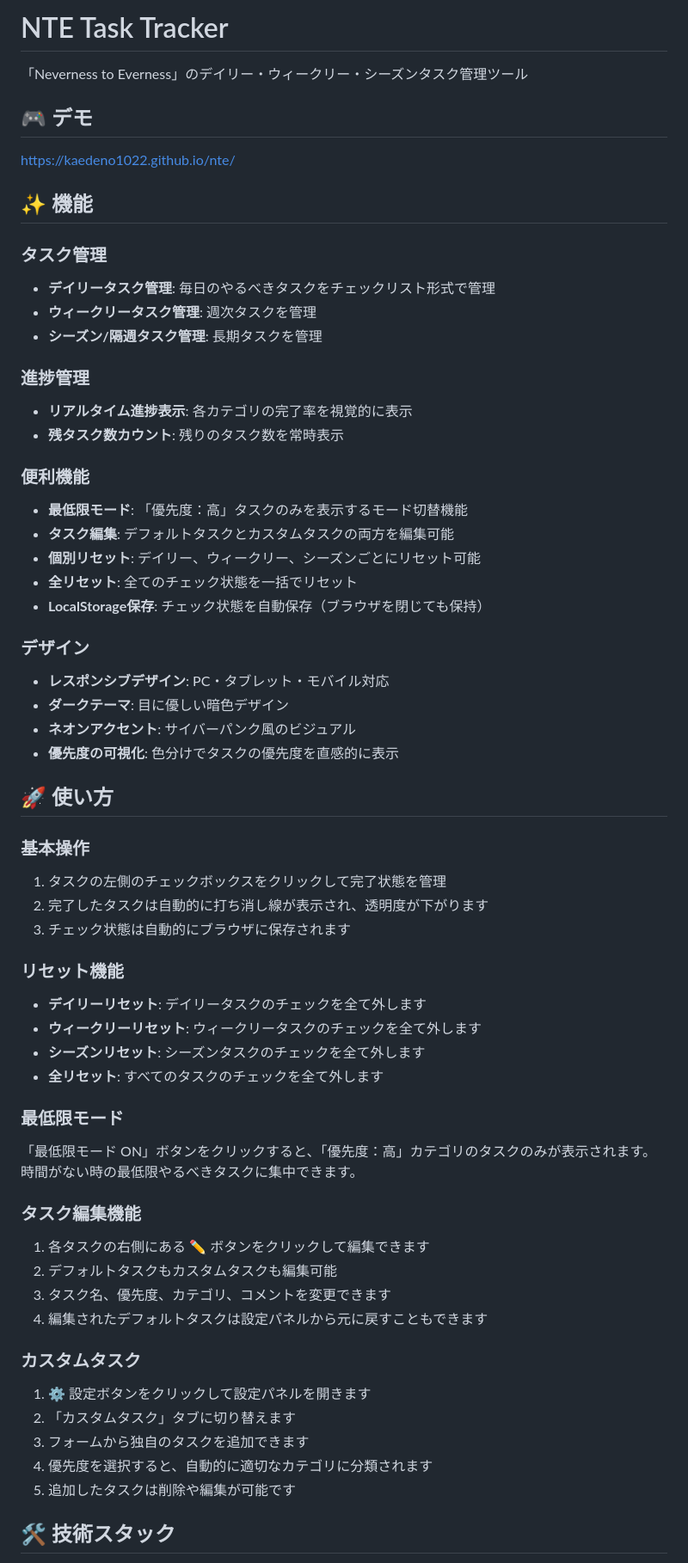
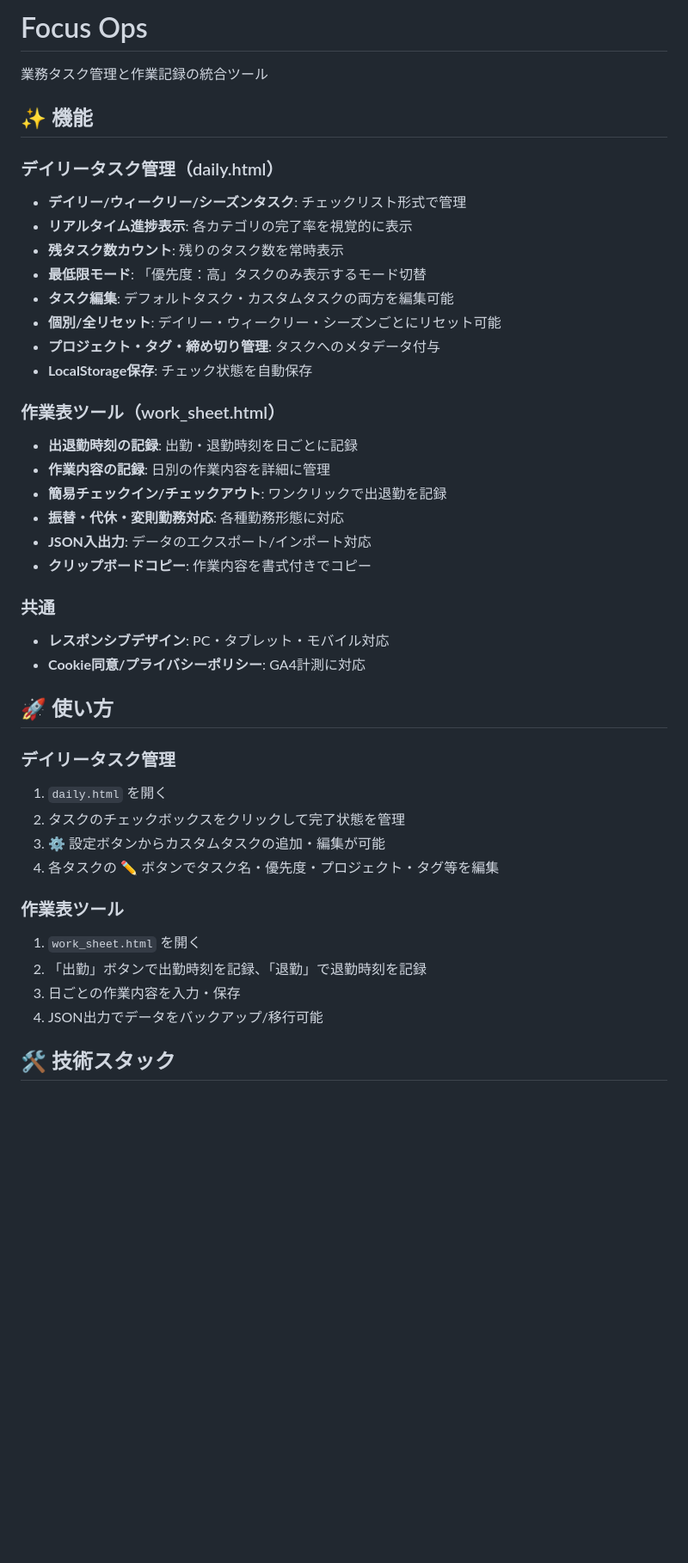
Before and after one commit to kaedeno1022/focus-ops, a Markdown page: README.md, the part around one of its changes. Shown at 86% size. Rendered like a GitHub page; blank space fills up the shorter version.

```diff
--- a/README.md
+++ b/README.md
@@ -1,63 +1,44 @@
-# NTE Task Tracker
+# Focus Ops
 
-「Neverness to Everness」のデイリー・ウィークリー・シーズンタスク管理ツール
-
-## 🎮 デモ
-
-https://kaedeno1022.github.io/nte/
+業務タスク管理と作業記録の統合ツール
 
 ## ✨ 機能
 
-### タスク管理
-- **デイリータスク管理**: 毎日のやるべきタスクをチェックリスト形式で管理
-- **ウィークリータスク管理**: 週次タスクを管理
-- **シーズン/隔週タスク管理**: 長期タスクを管理
-
-### 進捗管理
+### デイリータスク管理（daily.html）
+- **デイリー/ウィークリー/シーズンタスク**: チェックリスト形式で管理
 - **リアルタイム進捗表示**: 各カテゴリの完了率を視覚的に表示
 - **残タスク数カウント**: 残りのタスク数を常時表示
+- **最低限モード**: 「優先度：高」タスクのみ表示するモード切替
+- **タスク編集**: デフォルトタスク・カスタムタスクの両方を編集可能
+- **個別/全リセット**: デイリー・ウィークリー・シーズンごとにリセット可能
+- **プロジェクト・タグ・締め切り管理**: タスクへのメタデータ付与
+- **LocalStorage保存**: チェック状態を自動保存
 
-### 便利機能
-- **最低限モード**: 「優先度：高」タスクのみを表示するモード切替機能
-- **タスク編集**: デフォルトタスクとカスタムタスクの両方を編集可能
-- **個別リセット**: デイリー、ウィークリー、シーズンごとにリセット可能
-- **全リセット**: 全てのチェック状態を一括でリセット
-- **LocalStorage保存**: チェック状態を自動保存（ブラウザを閉じても保持）
+### 作業表ツール（work_sheet.html）
+- **出退勤時刻の記録**: 出勤・退勤時刻を日ごとに記録
+- **作業内容の記録**: 日別の作業内容を詳細に管理
+- **簡易チェックイン/チェックアウト**: ワンクリックで出退勤を記録
+- **振替・代休・変則勤務対応**: 各種勤務形態に対応
+- **JSON入出力**: データのエクスポート/インポート対応
+- **クリップボードコピー**: 作業内容を書式付きでコピー
 
-### デザイン
+### 共通
 - **レスポンシブデザイン**: PC・タブレット・モバイル対応
-- **ダークテーマ**: 目に優しい暗色デザイン
-- **ネオンアクセント**: サイバーパンク風のビジュアル
-- **優先度の可視化**: 色分けでタスクの優先度を直感的に表示
+- **Cookie同意/プライバシーポリシー**: GA4計測に対応
 
 ## 🚀 使い方
 
-### 基本操作
-1. タスクの左側のチェックボックスをクリックして完了状態を管理
-2. 完了したタスクは自動的に打ち消し線が表示され、透明度が下がります
-3. チェック状態は自動的にブラウザに保存されます
+### デイリータスク管理
+1. `daily.html` を開く
+2. タスクのチェックボックスをクリックして完了状態を管理
+3. ⚙ 設定ボタンからカスタムタスクの追加・編集が可能
+4. 各タスクの ✏️ ボタンでタスク名・優先度・プロジェクト・タグ等を編集
 
-### リセット機能
-- **デイリーリセット**: デイリータスクのチェックを全て外します
-- **ウィークリーリセット**: ウィークリータスクのチェックを全て外します
-- **シーズンリセット**: シーズンタスクのチェックを全て外します
-- **全リセット**: すべてのタスクのチェックを全て外します
-
-### 最低限モード
-「最低限モード ON」ボタンをクリックすると、「優先度：高」カテゴリのタスクのみが表示されます。時間がない時の最低限やるべきタスクに集中できます。
-
-### タスク編集機能
-1. 各タスクの右側にある ✏️ ボタンをクリックして編集できます
-2. デフォルトタスクもカスタムタスクも編集可能
-3. タスク名、優先度、カテゴリ、コメントを変更できます
-4. 編集されたデフォルトタスクは設定パネルから元に戻すこともできます
-
-### カスタムタスク
-1. ⚙ 設定ボタンをクリックして設定パネルを開きます
-2. 「カスタムタスク」タブに切り替えます
-3. フォームから独自のタスクを追加できます
-4. 優先度を選択すると、自動的に適切なカテゴリに分類されます
-5. 追加したタスクは削除や編集が可能です
+### 作業表ツール
+1. `work_sheet.html` を開く
+2. 「出勤」ボタンで出勤時刻を記録、「退勤」で退勤時刻を記録
+3. 日ごとの作業内容を入力・保存
+4. JSON出力でデータをバックアップ/移行可能
 
 ## 🛠️ 技術スタック
 
```
Also changed, not shown: other parts of README.md (+50 -174 lines).
